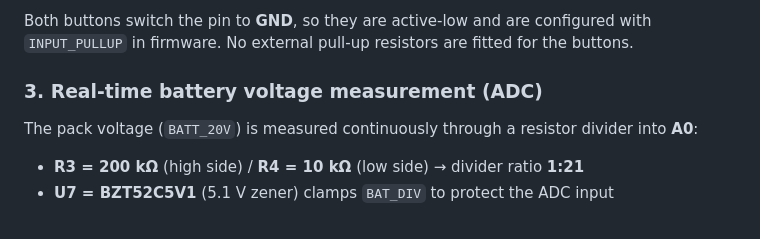
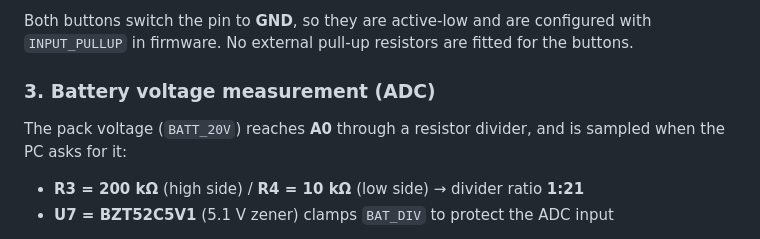
Before and after one commit to PowerDiag/powerdiag-obi, a Markdown page: README.md, the part around the change. GitHub-like rendering.

Commit message:
Stop calling the voltage measurement real-time
It was, when the idle LED colour needed a fresh sample every 200 ms. The LED
shows lock state now and that sampling went with it, so the ADC is only read
when the PC asks — which is what the README should have said the moment the
loop came out.

Co-Authored-By: Claude Opus 5 (1M context) <noreply@anthropic.com>

```diff
--- a/README.md
+++ b/README.md
@@ -42,9 +42,10 @@ Both act on a hold, never on a stray press:
 Both buttons switch the pin to **GND**, so they are active-low and are configured with
 `INPUT_PULLUP` in firmware. No external pull-up resistors are fitted for the buttons.
 
-### 3. Real-time battery voltage measurement (ADC)
+### 3. Battery voltage measurement (ADC)
 
-The pack voltage (`BATT_20V`) is measured continuously through a resistor divider into **A0**:
+The pack voltage (`BATT_20V`) reaches **A0** through a resistor divider, and is sampled when the
+PC asks for it:
 
 * **R3 = 200 kΩ** (high side) / **R4 = 10 kΩ** (low side) → divider ratio **1:21**
 * **U7 = BZT52C5V1** (5.1 V zener) clamps `BAT_DIV` to protect the ADC input
```
